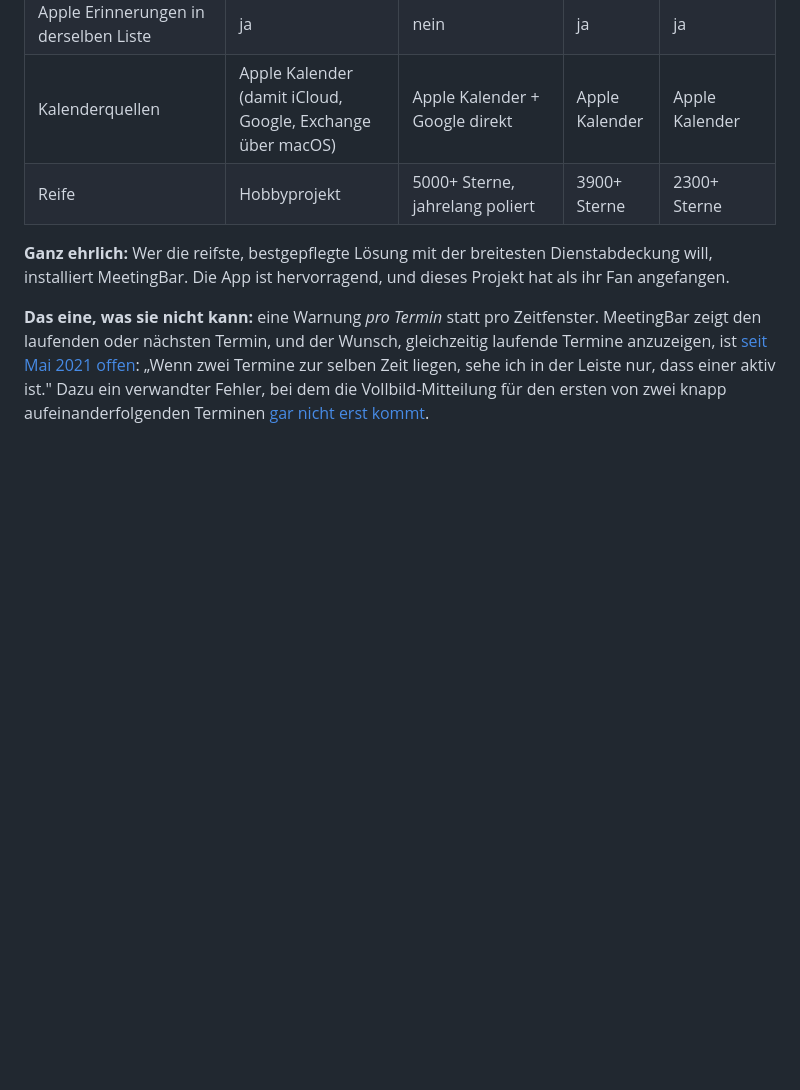
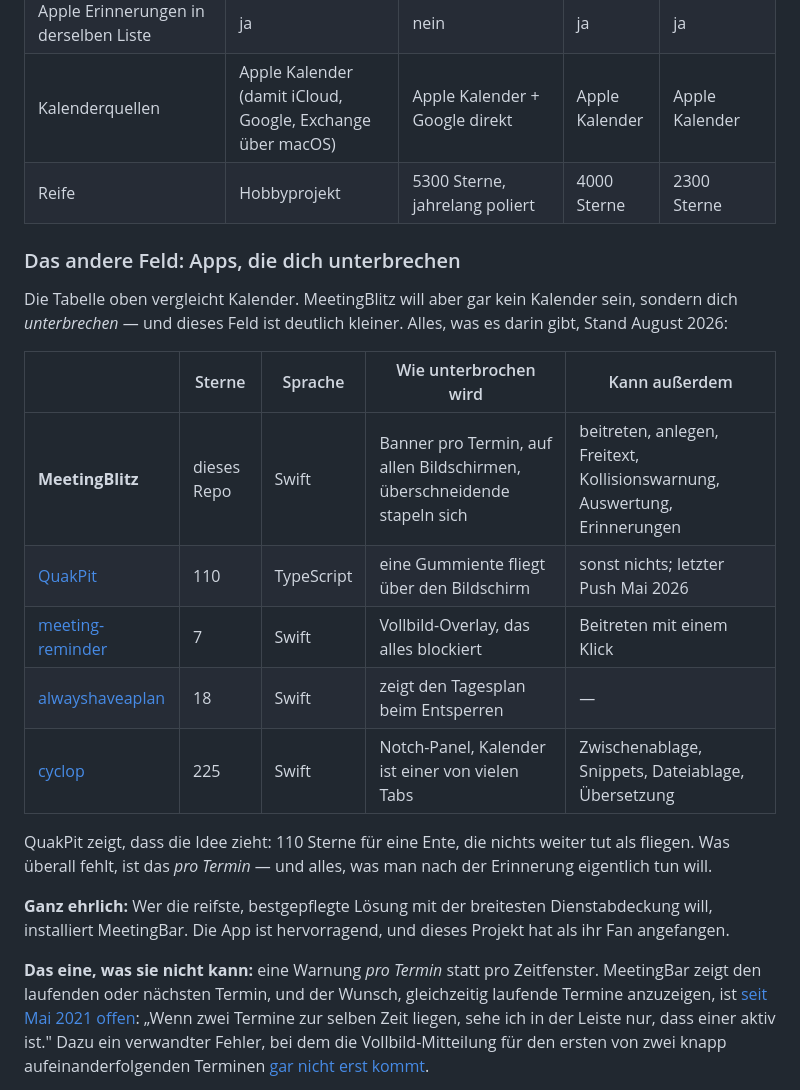
Before and after one commit to Felixosk/meetingblitz-mac, a Markdown page: README.de.md, the part around the change. Rendered like a GitHub page; blank space fills up the shorter version.

Commit message:
README: zweite Vergleichstabelle (Apps, die unterbrechen)

```diff
--- a/README.de.md
+++ b/README.de.md
@@ -48,7 +48,25 @@ und wo diese sich wirklich unterscheidet.
 | URL-Schema für Automation | `meetingblitz://` | Kurzbefehle + AppleScript | nein | `calendr://` |
 | Apple Erinnerungen in derselben Liste | ja | nein | ja | ja |
 | Kalenderquellen | Apple Kalender (damit iCloud, Google, Exchange über macOS) | Apple Kalender + Google direkt | Apple Kalender | Apple Kalender |
-| Reife | Hobbyprojekt | 5000+ Sterne, jahrelang poliert | 3900+ Sterne | 2300+ Sterne |
+| Reife | Hobbyprojekt | 5300 Sterne, jahrelang poliert | 4000 Sterne | 2300 Sterne |
+
+### Das andere Feld: Apps, die dich unterbrechen
+
+Die Tabelle oben vergleicht Kalender. MeetingBlitz will aber gar kein Kalender
+sein, sondern dich *unterbrechen* — und dieses Feld ist deutlich kleiner. Alles,
+was es darin gibt, Stand August 2026:
+
+| | Sterne | Sprache | Wie unterbrochen wird | Kann außerdem |
+|---|---|---|---|---|
+| **MeetingBlitz** | dieses Repo | Swift | Banner pro Termin, auf allen Bildschirmen, überschneidende stapeln sich | beitreten, anlegen, Freitext, Kollisionswarnung, Auswertung, Erinnerungen |
+| [QuakPit](https://github.com/Ooble-Studio/QuakPit) | 110 | TypeScript | eine Gummiente fliegt über den Bildschirm | sonst nichts; letzter Push Mai 2026 |
+| [meeting-reminder](https://github.com/nilBora/meeting-reminder) | 7 | Swift | Vollbild-Overlay, das alles blockiert | Beitreten mit einem Klick |
+| [alwayshaveaplan](https://github.com/ChrisZou/alwayshaveaplan) | 18 | Swift | zeigt den Tagesplan beim Entsperren | — |
+| [cyclop](https://github.com/akalikbergenov/cyclop) | 225 | Swift | Notch-Panel, Kalender ist einer von vielen Tabs | Zwischenablage, Snippets, Dateiablage, Übersetzung |
+
+QuakPit zeigt, dass die Idee zieht: 110 Sterne für eine Ente, die nichts weiter
+tut als fliegen. Was überall fehlt, ist das *pro Termin* — und alles, was man
+nach der Erinnerung eigentlich tun will.
 
 **Ganz ehrlich:** Wer die reifste, bestgepflegte Lösung mit der breitesten
 Dienstabdeckung will, installiert MeetingBar. Die App ist hervorragend, und
```
Also changed, not shown: README.md (+19 -1 lines).
